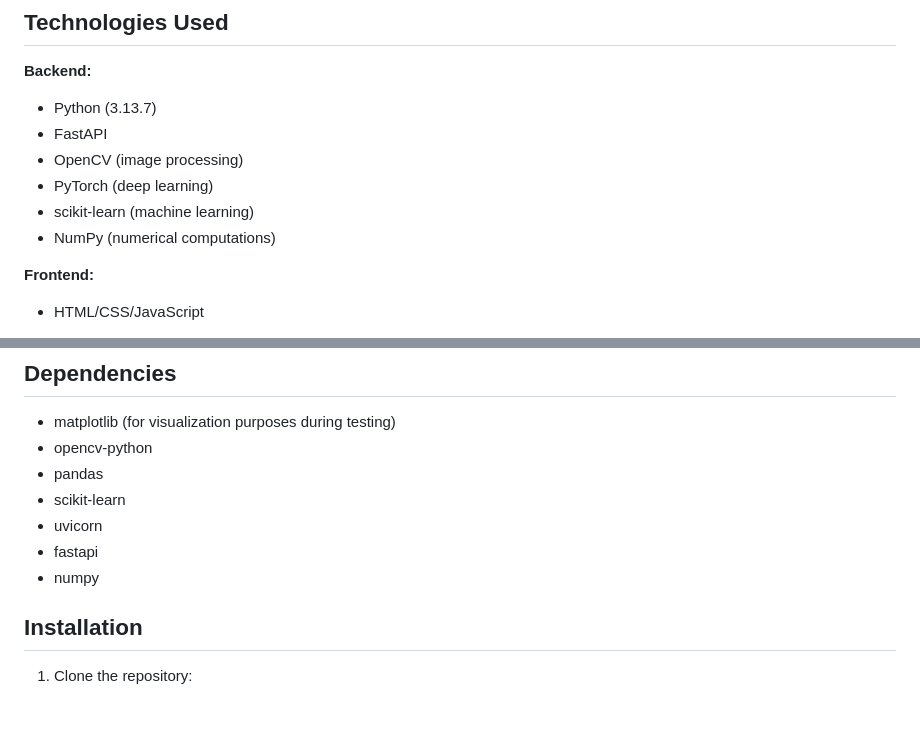
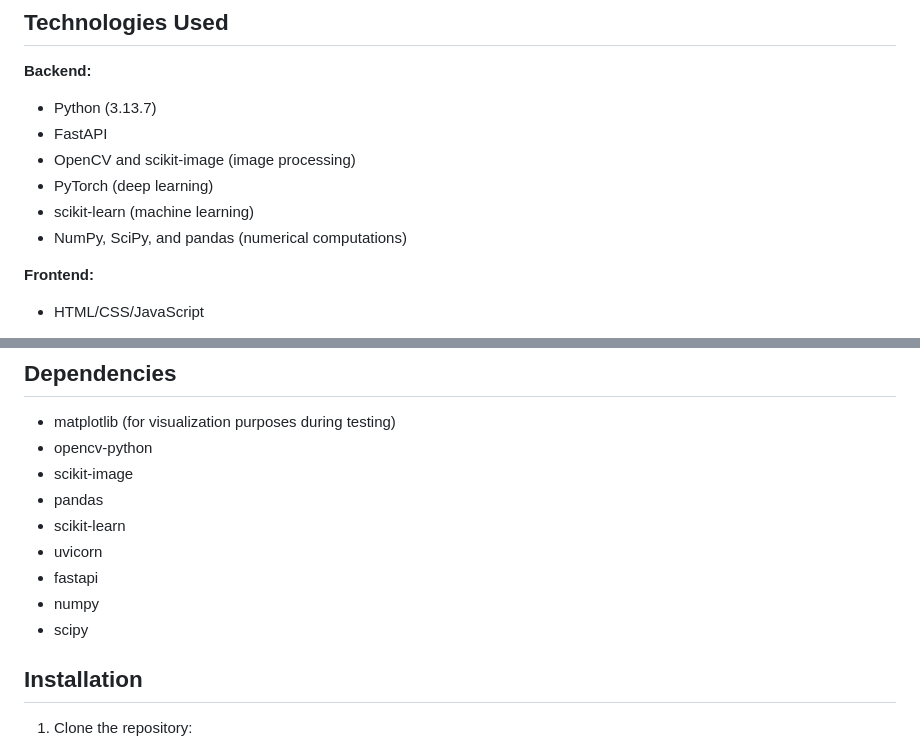
Before and after one commit to clbonoan/senior-project, a Markdown page: README.md, 2 parts joined by grey strips. GitHub-like rendering; blank space fills up the shorter version.

```diff
--- a/README.md
+++ b/README.md
@@ -28,10 +28,10 @@ interface and receive tamper detection results from multiple analysis approaches
 **Backend:**
 - Python (3.13.7)
 - FastAPI
-- OpenCV (image processing)
+- OpenCV and scikit-image (image processing)
 - PyTorch (deep learning)
 - scikit-learn (machine learning)
-- NumPy (numerical computations)
+- NumPy, SciPy, and pandas (numerical computations)
 
 **Frontend:**
 - HTML/CSS/JavaScript
@@ -48,11 +48,14 @@ interface and receive tamper detection results from multiple analysis approaches
 ## Dependencies
 - matplotlib (for visualization purposes during testing)
 - opencv-python
+- scikit-image
 - pandas
 - scikit-learn
 - uvicorn
 - fastapi
 - numpy
+- scipy
+
 
 ## Installation
 1. Clone the repository:
```
